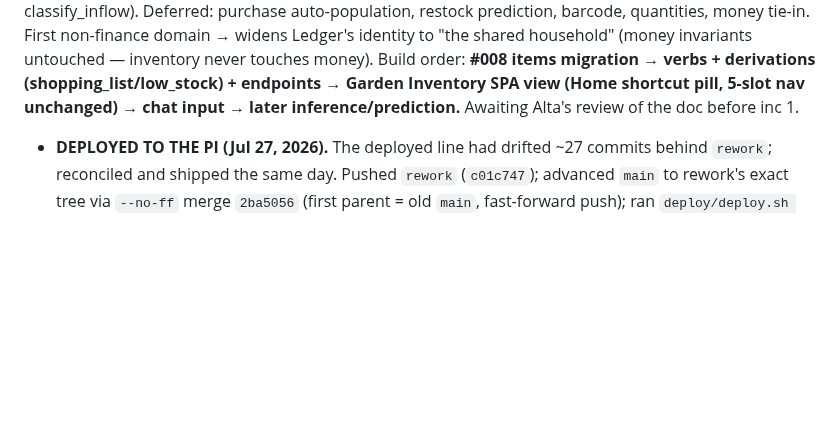
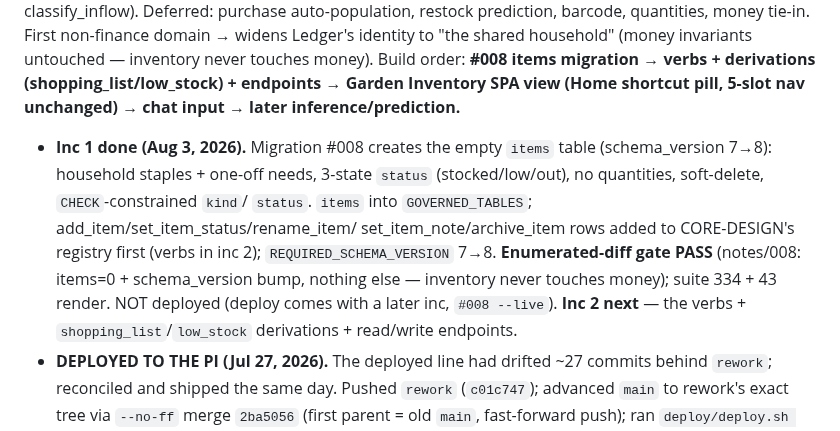
Before and after one commit to altamashmomin/evenkeel, a Markdown page: CLAUDE.md, the part around the change. GitHub-like rendering; blank space fills up the shorter version.

Commit message:
CLAUDE.md: position — inventory inc 1 done (#008 items, gated)
Co-Authored-By: Claude Opus 4.8 <noreply@anthropic.com>

```diff
--- a/CLAUDE.md
+++ b/CLAUDE.md
@@ -892,7 +892,16 @@ identity to "the shared household" (money invariants untouched — inventory
 never touches money). Build order: **#008 items migration → verbs + derivations
 (shopping_list/low_stock) + endpoints → Garden Inventory SPA view (Home
 shortcut pill, 5-slot nav unchanged) → chat input → later inference/prediction.**
-Awaiting Alta's review of the doc before inc 1.
+- **Inc 1 done (Aug 3, 2026).** Migration #008 creates the empty `items` table
+  (schema_version 7→8): household staples + one-off needs, 3-state `status`
+  (stocked/low/out), no quantities, soft-delete, `CHECK`-constrained `kind`/
+  `status`. `items` into `GOVERNED_TABLES`; add_item/set_item_status/rename_item/
+  set_item_note/archive_item rows added to CORE-DESIGN's registry first (verbs
+  in inc 2); `REQUIRED_SCHEMA_VERSION` 7→8. **Enumerated-diff gate PASS**
+  (notes/008: items=0 + schema_version bump, nothing else — inventory never
+  touches money); suite 334 + 43 render. NOT deployed (deploy comes with a later
+  inc, `#008 --live`). **Inc 2 next** — the verbs + `shopping_list`/`low_stock`
+  derivations + read/write endpoints.
 - **DEPLOYED TO THE PI (Jul 27, 2026).** The deployed line had drifted ~27
   commits behind `rework`; reconciled and shipped the same day. Pushed
   `rework` (`c01c747`); advanced `main` to rework's exact tree via `--no-ff`
```
